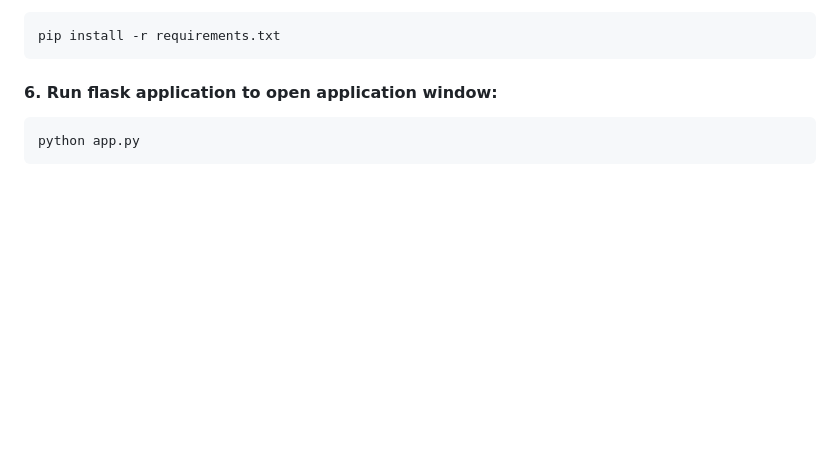
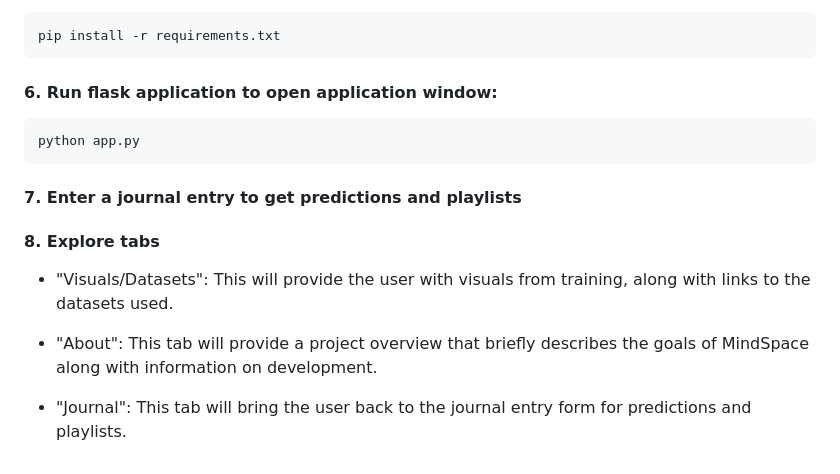
Before and after one commit to Skovixia/Capstone--MindSpace-Journal, a Markdown page: README.md, the part around the change. Rendered like a GitHub page; blank space fills up the shorter version.

Commit message:
Updates README.md to provide more info on tabs

````diff
--- a/README.md
+++ b/README.md
@@ -80,3 +80,14 @@ pip install -r requirements.txt
 ```
 python app.py
 ```
+
+#### 7. Enter a journal entry to get predictions and playlists
+
+#### 8. Explore tabs
+   + "Visuals/Datasets":
+          This will provide the user with visuals from training, along with links to the datasets used.
+
+   + "About":
+         This tab will provide a project overview that briefly describes the goals of MindSpace along with information on development.
+   + "Journal":
+         This tab will bring the user back to the journal entry form for predictions and playlists.
````
